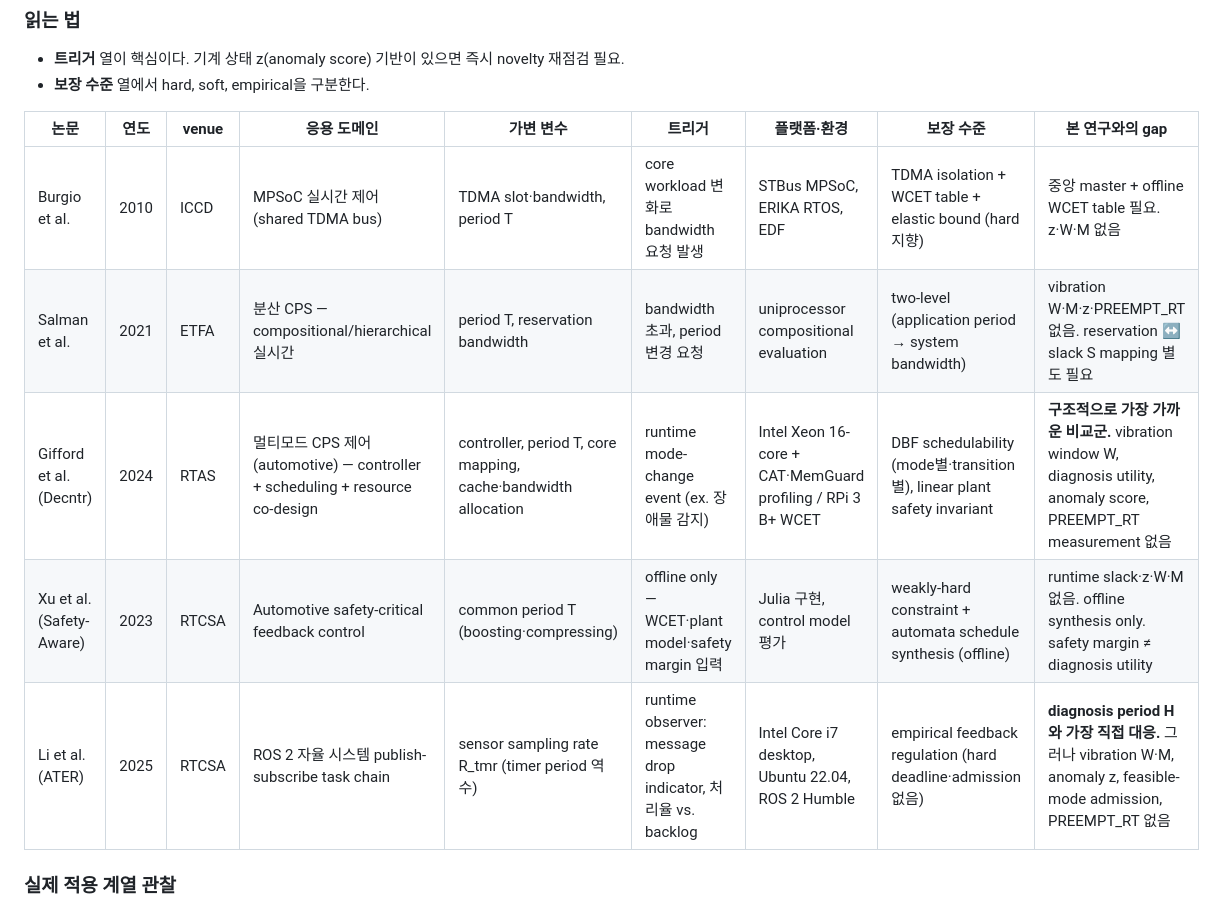
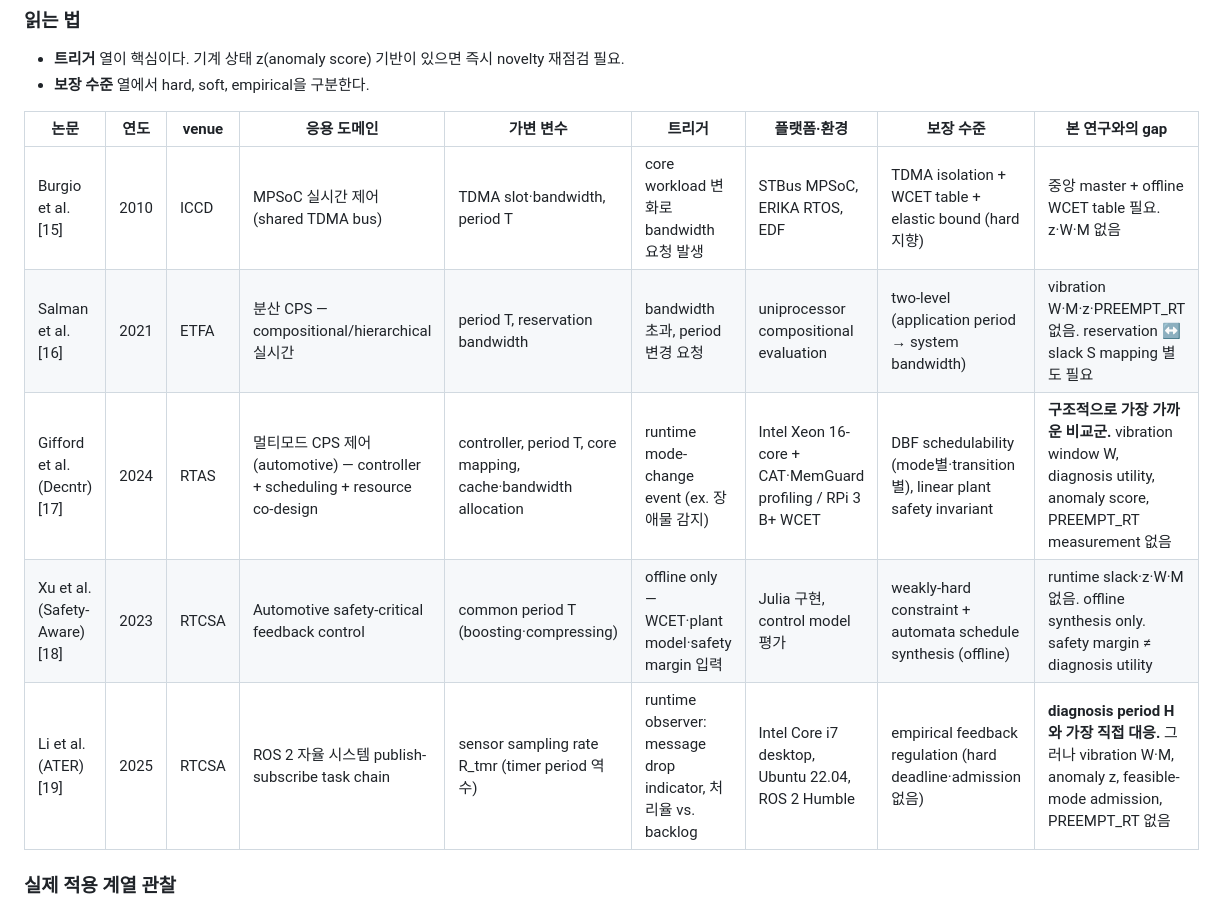
Before and after one commit to lth0422/Personal_research, a Markdown page: surveys/elastic_scheduling_survey.md, the part around one of its changes. GitHub-like rendering.

```diff
--- a/surveys/elastic_scheduling_survey.md
+++ b/surveys/elastic_scheduling_survey.md
@@ -73,11 +73,11 @@ Buttazzo 1998 (원형: spring, period compression, EDF/RM bound)
 
 | 논문 | 연도 | venue | 응용 도메인 | 가변 변수 | 트리거 | 플랫폼·환경 | 보장 수준 | 본 연구와의 gap |
 |---|---|---|---|---|---|---|---|---|
-| Burgio et al. | 2010 | ICCD | MPSoC 실시간 제어 (shared TDMA bus) | TDMA slot·bandwidth, period T | core workload 변화로 bandwidth 요청 발생 | STBus MPSoC, ERIKA RTOS, EDF | TDMA isolation + WCET table + elastic bound (hard 지향) | 중앙 master + offline WCET table 필요. z·W·M 없음 |
-| Salman et al. | 2021 | ETFA | 분산 CPS — compositional/hierarchical 실시간 | period T, reservation bandwidth | bandwidth 초과, period 변경 요청 | uniprocessor compositional evaluation | two-level (application period → system bandwidth) | vibration W·M·z·PREEMPT_RT 없음. reservation ↔ slack S mapping 별도 필요 |
-| Gifford et al. (Decntr) | 2024 | RTAS | 멀티모드 CPS 제어 (automotive) — controller + scheduling + resource co-design | controller, period T, core mapping, cache·bandwidth allocation | runtime mode-change event (ex. 장애물 감지) | Intel Xeon 16-core + CAT·MemGuard profiling / RPi 3 B+ WCET | DBF schedulability (mode별·transition별), linear plant safety invariant | **구조적으로 가장 가까운 비교군.** vibration window W, diagnosis utility, anomaly score, PREEMPT_RT measurement 없음 |
-| Xu et al. (Safety-Aware) | 2023 | RTCSA | Automotive safety-critical feedback control | common period T (boosting·compressing) | offline only — WCET·plant model·safety margin 입력 | Julia 구현, control model 평가 | weakly-hard constraint + automata schedule synthesis (offline) | runtime slack·z·W·M 없음. offline synthesis only. safety margin ≠ diagnosis utility |
-| Li et al. (ATER) | 2025 | RTCSA | ROS 2 자율 시스템 publish-subscribe task chain | sensor sampling rate R_tmr (timer period 역수) | runtime observer: message drop indicator, 처리율 vs. backlog | Intel Core i7 desktop, Ubuntu 22.04, ROS 2 Humble | empirical feedback regulation (hard deadline·admission 없음) | **diagnosis period H와 가장 직접 대응.** 그러나 vibration W·M, anomaly z, feasible-mode admission, PREEMPT_RT 없음 |
+| Burgio et al. [15] | 2010 | ICCD | MPSoC 실시간 제어 (shared TDMA bus) | TDMA slot·bandwidth, period T | core workload 변화로 bandwidth 요청 발생 | STBus MPSoC, ERIKA RTOS, EDF | TDMA isolation + WCET table + elastic bound (hard 지향) | 중앙 master + offline WCET table 필요. z·W·M 없음 |
+| Salman et al. [16] | 2021 | ETFA | 분산 CPS — compositional/hierarchical 실시간 | period T, reservation bandwidth | bandwidth 초과, period 변경 요청 | uniprocessor compositional evaluation | two-level (application period → system bandwidth) | vibration W·M·z·PREEMPT_RT 없음. reservation ↔ slack S mapping 별도 필요 |
+| Gifford et al. (Decntr) [17] | 2024 | RTAS | 멀티모드 CPS 제어 (automotive) — controller + scheduling + resource co-design | controller, period T, core mapping, cache·bandwidth allocation | runtime mode-change event (ex. 장애물 감지) | Intel Xeon 16-core + CAT·MemGuard profiling / RPi 3 B+ WCET | DBF schedulability (mode별·transition별), linear plant safety invariant | **구조적으로 가장 가까운 비교군.** vibration window W, diagnosis utility, anomaly score, PREEMPT_RT measurement 없음 |
+| Xu et al. (Safety-Aware) [18] | 2023 | RTCSA | Automotive safety-critical feedback control | common period T (boosting·compressing) | offline only — WCET·plant model·safety margin 입력 | Julia 구현, control model 평가 | weakly-hard constraint + automata schedule synthesis (offline) | runtime slack·z·W·M 없음. offline synthesis only. safety margin ≠ diagnosis utility |
+| Li et al. (ATER) [19] | 2025 | RTCSA | ROS 2 자율 시스템 publish-subscribe task chain | sensor sampling rate R_tmr (timer period 역수) | runtime observer: message drop indicator, 처리율 vs. backlog | Intel Core i7 desktop, Ubuntu 22.04, ROS 2 Humble | empirical feedback regulation (hard deadline·admission 없음) | **diagnosis period H와 가장 직접 대응.** 그러나 vibration W·M, anomaly z, feasible-mode admission, PREEMPT_RT 없음 |
 
 ### 실제 적용 계열 관찰
 
```
Also changed, not shown: other parts of surveys/elastic_scheduling_survey.md (+13 -13 lines).
